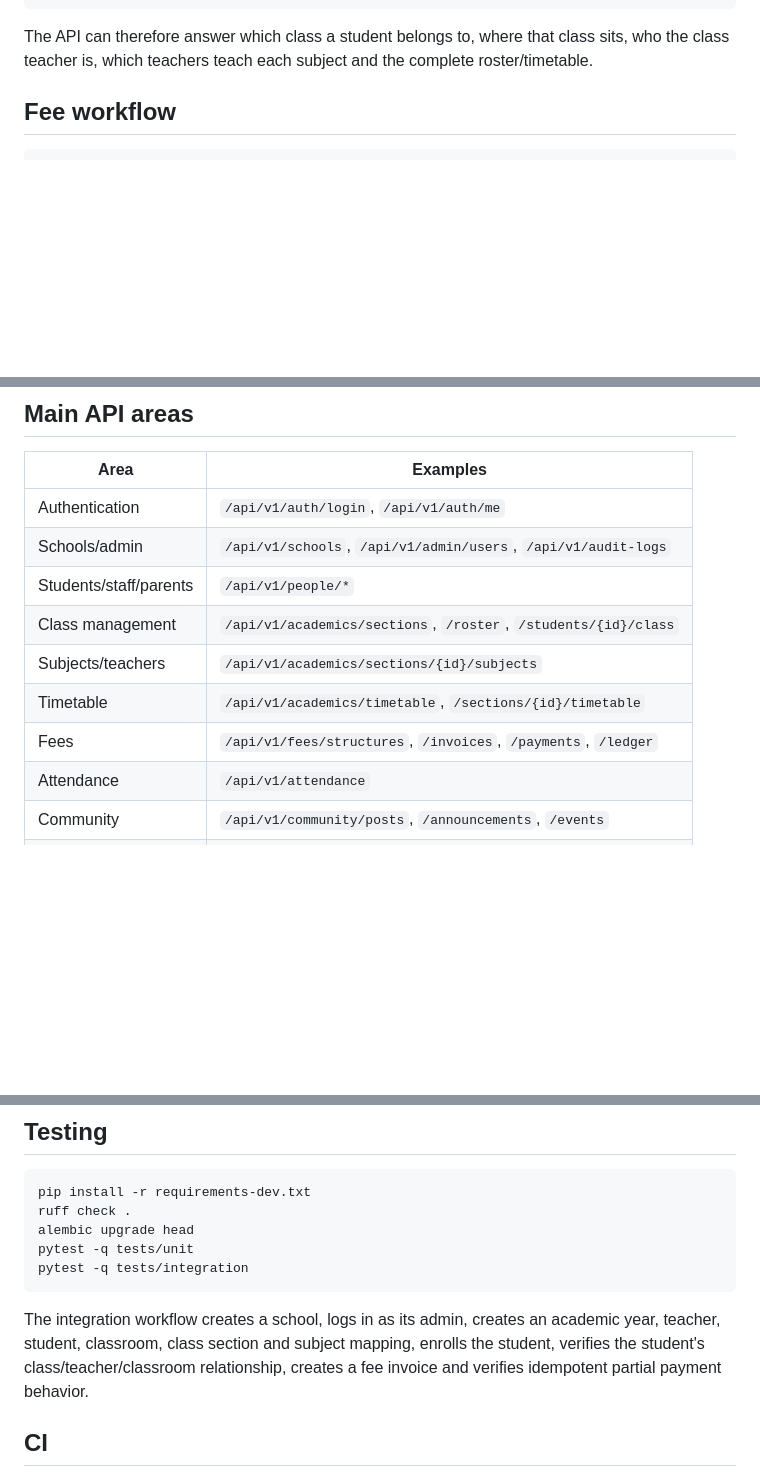
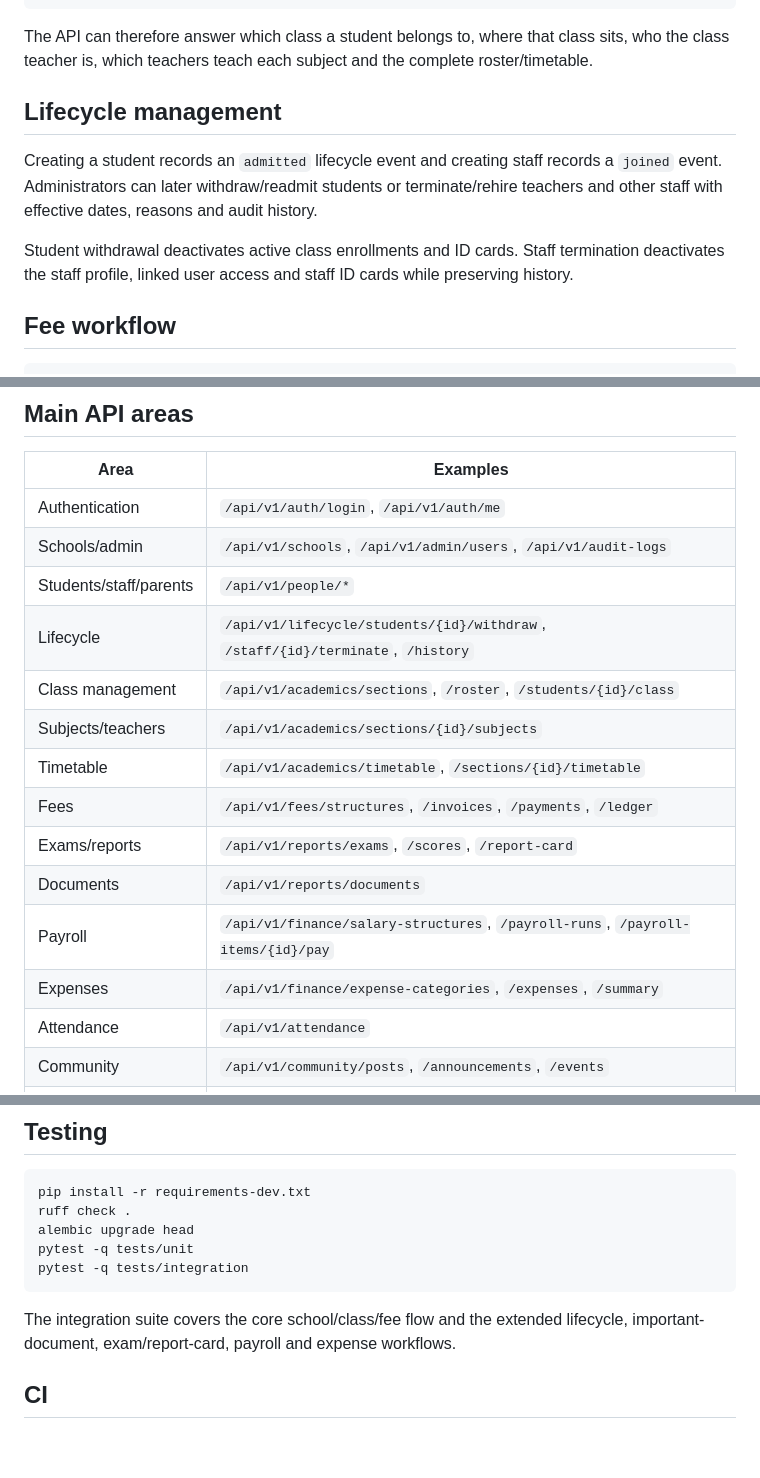
Before and after one commit to MridulJain0771/CampusOS, a Markdown page: README.md, 3 parts joined by grey strips. Rendered like a GitHub page; blank space fills up the shorter version.

````diff
--- a/README.md
+++ b/README.md
@@ -44,6 +43,12 @@ Grade 8 - Section A
 ```
 
 The API can therefore answer which class a student belongs to, where that class sits, who the class teacher is, which teachers teach each subject and the complete roster/timetable.
+
+## Lifecycle management
+
+Creating a student records an `admitted` lifecycle event and creating staff records a `joined` event. Administrators can later withdraw/readmit students or terminate/rehire teachers and other staff with effective dates, reasons and audit history.
+
+Student withdrawal deactivates active class enrollments and ID cards. Staff termination deactivates the staff profile, linked user access and staff ID cards while preserving history.
 
 ## Fee workflow
 
@@ -100,10 +117,15 @@ See [`docs/ARCHITECTURE.md`](docs/ARCHITECTURE.md) for the domain model and desi
 | Authentication | `/api/v1/auth/login`, `/api/v1/auth/me` |
 | Schools/admin | `/api/v1/schools`, `/api/v1/admin/users`, `/api/v1/audit-logs` |
 | Students/staff/parents | `/api/v1/people/*` |
+| Lifecycle | `/api/v1/lifecycle/students/{id}/withdraw`, `/staff/{id}/terminate`, `/history` |
 | Class management | `/api/v1/academics/sections`, `/roster`, `/students/{id}/class` |
 | Subjects/teachers | `/api/v1/academics/sections/{id}/subjects` |
 | Timetable | `/api/v1/academics/timetable`, `/sections/{id}/timetable` |
 | Fees | `/api/v1/fees/structures`, `/invoices`, `/payments`, `/ledger` |
+| Exams/reports | `/api/v1/reports/exams`, `/scores`, `/report-card` |
+| Documents | `/api/v1/reports/documents` |
+| Payroll | `/api/v1/finance/salary-structures`, `/payroll-runs`, `/payroll-items/{id}/pay` |
+| Expenses | `/api/v1/finance/expense-categories`, `/expenses`, `/summary` |
 | Attendance | `/api/v1/attendance` |
 | Community | `/api/v1/community/posts`, `/announcements`, `/events` |
 | Dashboard | `/api/v1/dashboard` |
@@ -135,7 +157,7 @@ pytest -q tests/unit
 pytest -q tests/integration
 ```
 
-The integration workflow creates a school, logs in as its admin, creates an academic year, teacher, student, classroom, class section and subject mapping, enrolls the student, verifies the student's class/teacher/classroom relationship, creates a fee invoice and verifies idempotent partial payment behavior.
+The integration suite covers the core school/class/fee flow and the extended lifecycle, important-document, exam/report-card, payroll and expense workflows.
 
 ## CI
 
````
Also changed, not shown: other parts of README.md (+25 -14 lines).
